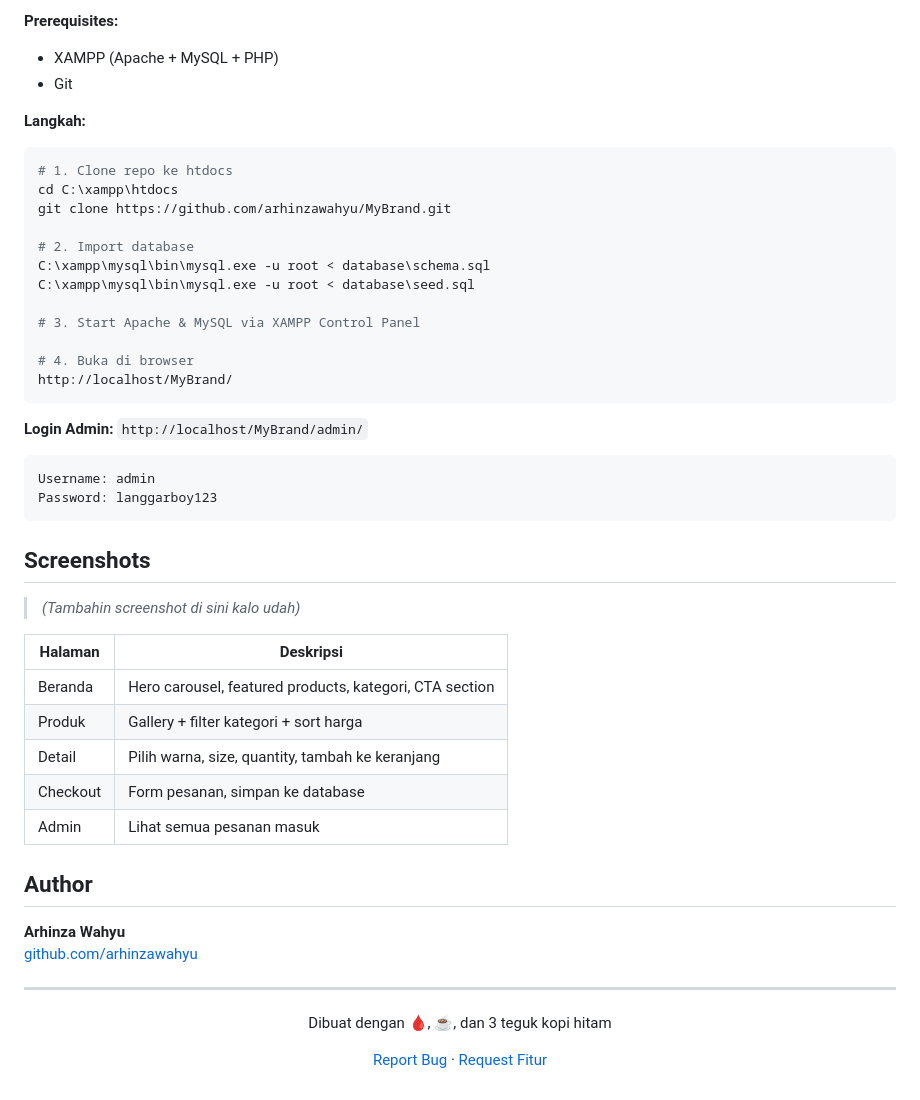
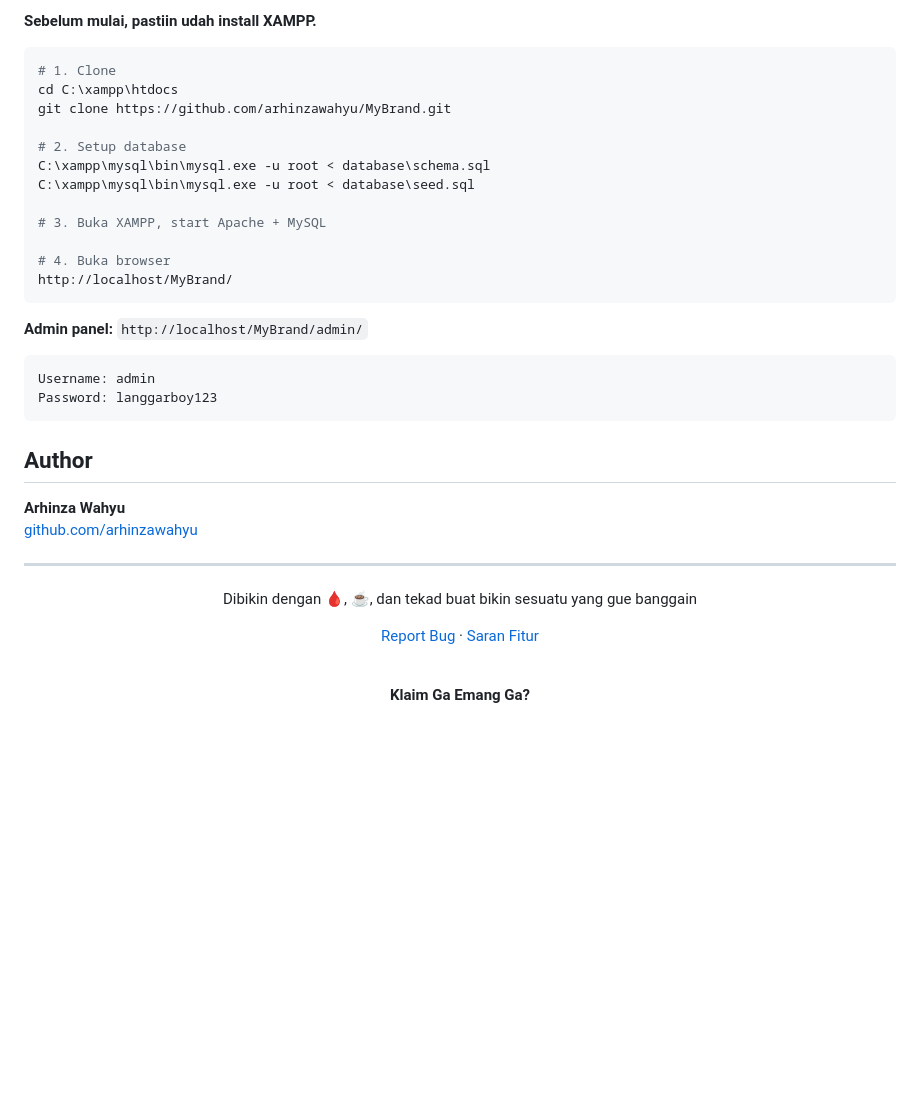
Before and after one commit to arhinzawahyu/MyBrand, a Markdown page: README.md, the part around one of its changes. GitHub-like rendering; blank space fills up the shorter version.

````diff
--- a/README.md
+++ b/README.md
@@ -98,42 +94,26 @@ blog_posts      → Artikel blog
 
-**Prerequisites:**
-- XAMPP (Apache + MySQL + PHP)
-- Git
-
-**Langkah:**
+**Sebelum mulai, pastiin udah install XAMPP.**
 
 ```bash
-# 1. Clone repo ke htdocs
+# 1. Clone
 cd C:\xampp\htdocs
 git clone https://github.com/arhinzawahyu/MyBrand.git
 
-# 2. Import database
+# 2. Setup database
 C:\xampp\mysql\bin\mysql.exe -u root < database\schema.sql
 C:\xampp\mysql\bin\mysql.exe -u root < database\seed.sql
 
-# 3. Start Apache & MySQL via XAMPP Control Panel
+# 3. Buka XAMPP, start Apache + MySQL
 
-# 4. Buka di browser
+# 4. Buka browser
 http://localhost/MyBrand/
 ```
 
-**Login Admin:** `http://localhost/MyBrand/admin/`
+**Admin panel:** `http://localhost/MyBrand/admin/`
 ```
 Username: admin
 Password: langgarboy123
 ```
-
-## Screenshots
-
-> *(Tambahin screenshot di sini kalo udah)*
-
-| Halaman | Deskripsi |
-|---------|-----------|
-| Beranda | Hero carousel, featured products, kategori, CTA section |
-| Produk | Gallery + filter kategori + sort harga |
-| Detail | Pilih warna, size, quantity, tambah ke keranjang |
-| Checkout | Form pesanan, simpan ke database |
-| Admin | Lihat semua pesanan masuk |
 
 ## Author
 
@@ -143,10 +123,12 @@ Password: langgarboy123
 ---
 
 <div align="center">
-  <p>Dibuat dengan 🩸, ☕, dan 3 teguk kopi hitam</p>
+  <p>Dibikin dengan 🩸, ☕, dan tekad buat bikin sesuatu yang gue banggain</p>
   <p>
     <a href="https://github.com/arhinzawahyu/MyBrand/issues">Report Bug</a>
     ·
-    <a href="https://github.com/arhinzawahyu/MyBrand/issues">Request Fitur</a>
+    <a href="https://github.com/arhinzawahyu/MyBrand/issues">Saran Fitur</a>
   </p>
+  <br/>
+  <p><strong>Klaim Ga Emang Ga?</strong></p>
 </div>
````
Also changed, not shown: other parts of README.md (+44 -48 lines).
